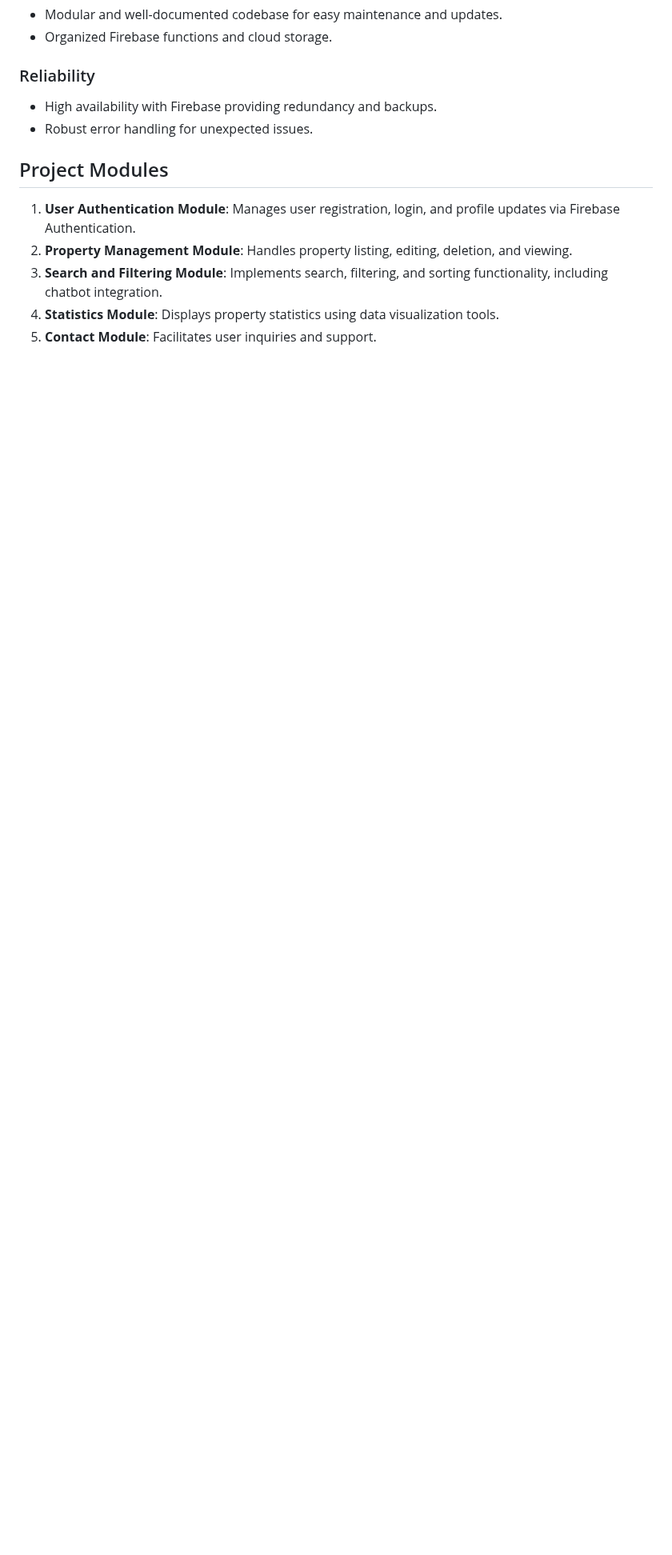
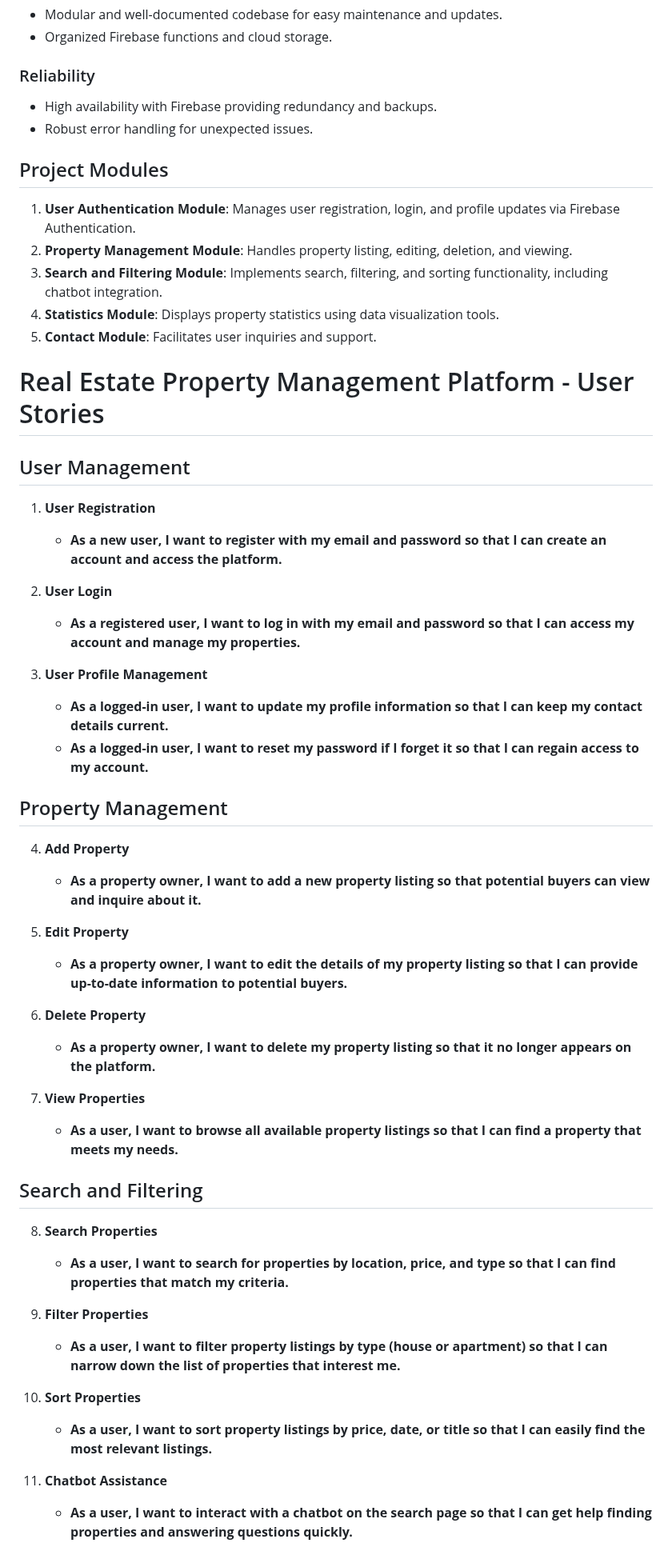
Before and after one commit to GeorgiKatevski/Front-End-Course-Project, a Markdown page: Readme.md, the part around one of its changes. Shown at 80% size. Rendered like a GitHub page; blank space fills up the shorter version.

Commit message:
Add user stories

```diff
--- a/Readme.md
+++ b/Readme.md
@@ -96,3 +96,45 @@ The **Real Estate Property Management Platform** is a web-based application desi
 4. **Statistics Module**: Displays property statistics using data visualization tools.
 5. **Contact Module**: Facilitates user inquiries and support.
 
+# Real Estate Property Management Platform - User Stories
+
+## User Management
+
+1. **User Registration**
+   - **As a new user, I want to register with my email and password so that I can create an account and access the platform.**
+
+2. **User Login**
+   - **As a registered user, I want to log in with my email and password so that I can access my account and manage my properties.**
+
+3. **User Profile Management**
+   - **As a logged-in user, I want to update my profile information so that I can keep my contact details current.**
+   - **As a logged-in user, I want to reset my password if I forget it so that I can regain access to my account.**
+
+## Property Management
+
+4. **Add Property**
+   - **As a property owner, I want to add a new property listing so that potential buyers can view and inquire about it.**
+
+5. **Edit Property**
+   - **As a property owner, I want to edit the details of my property listing so that I can provide up-to-date information to potential buyers.**
+
+6. **Delete Property**
+   - **As a property owner, I want to delete my property listing so that it no longer appears on the platform.**
+
+7. **View Properties**
+   - **As a user, I want to browse all available property listings so that I can find a property that meets my needs.**
+
+## Search and Filtering
+
+8. **Search Properties**
+   - **As a user, I want to search for properties by location, price, and type so that I can find properties that match my criteria.**
+
+9. **Filter Properties**
+   - **As a user, I want to filter property listings by type (house or apartment) so that I can narrow down the list of properties that interest me.**
+
+10. **Sort Properties**
+    - **As a user, I want to sort property listings by price, date, or title so that I can easily find the most relevant listings.**
+
+11. **Chatbot Assistance**
+    - **As a user, I want to interact with a chatbot on the search page so that I can get help finding properties and answering questions quickly.**
+
```
Also changed, not shown: other parts of Readme.md (+39 -5 lines).
